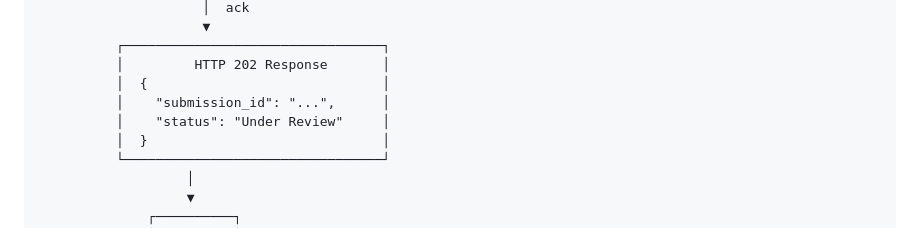
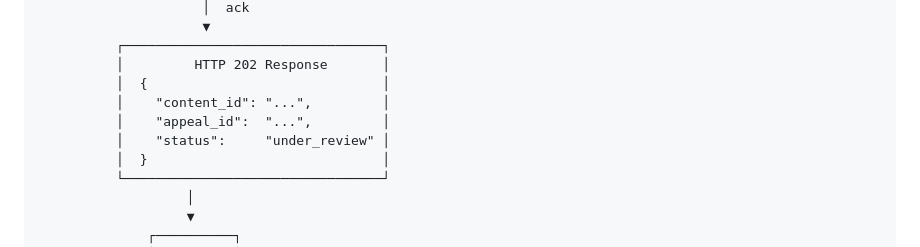
Before and after one commit to AngelD2000/ai201-project4-provenance-guard, a Markdown page: planning.md, the part around one of its changes. GitHub-like rendering.

```diff
--- a/planning.md
+++ b/planning.md
@@ -432,8 +432,9 @@ The label returned by the `/submit` endpoint is a short canonical string. Consum
           ┌─────────────────────────────────┐
           │         HTTP 202 Response       │
           │  {                              │
-          │    "submission_id": "...",      │
-          │    "status": "Under Review"     │
+          │    "content_id": "...",         │
+          │    "appeal_id":  "...",         │
+          │    "status":     "under_review" │
           │  }                              │
           └─────────────────────────────────┘
                    │
```
Also changed, not shown: other parts of planning.md (+15 -15 lines), README.md (+10 -7 lines).
